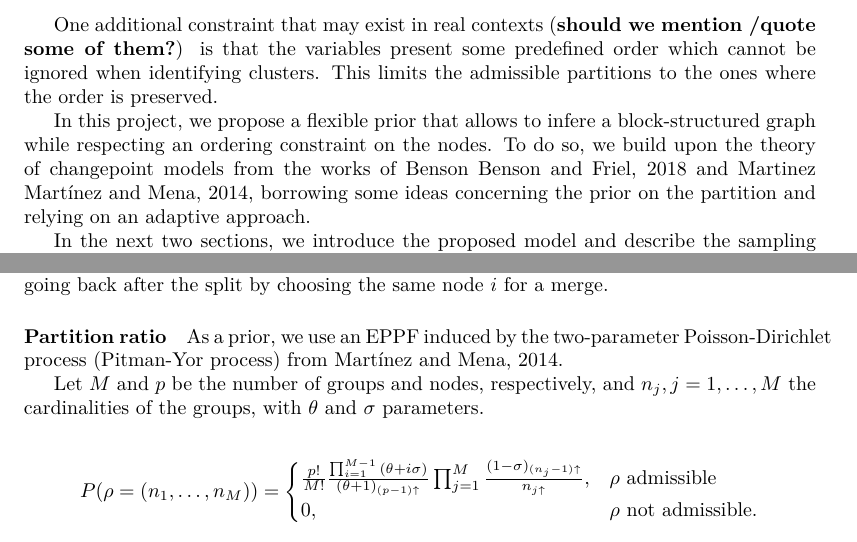
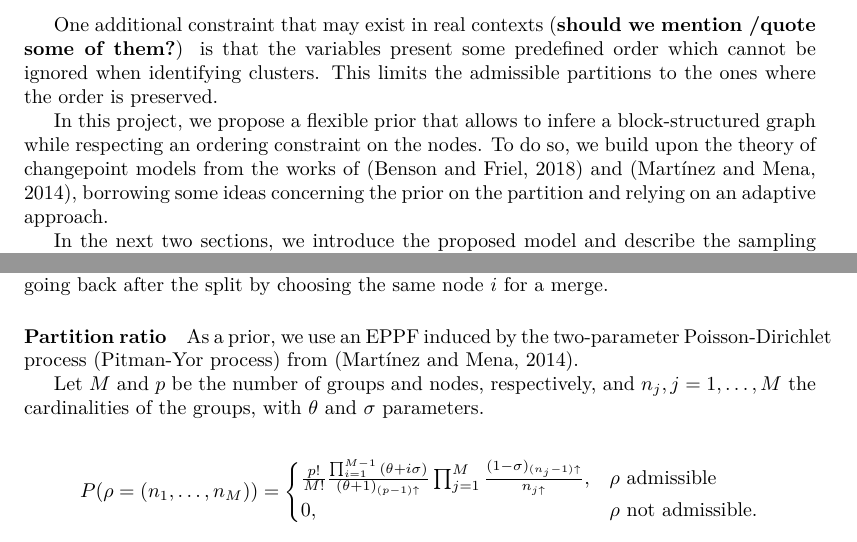
Before and after one commit to teobucci/bayesian-statistics-project, a LaTeX paper (report/main.tex, which reads report/content.tex): two parts of pages 3 and 5 of 9, joined at a grey line, cut so that both start at the same text. Compiled offline with XeLaTeX.

Commit message:
Uniform citations

```diff
--- a/report/content.tex
+++ b/report/content.tex
@@ -14,7 +14,7 @@ In many real-life applications, the variables of interest can be grouped into cl
 One additional constraint that may exist in real contexts (\textbf{should we mention /quote some of them?}) is that the variables present some predefined order which cannot be ignored when identifying clusters. This limits the admissible partitions to the ones where the order is preserved.
 
 %Introduce the goal of the project
-In this project, we propose a flexible prior that allows to infere a block-structured graph while respecting an ordering constraint on the nodes. To do so, we build upon the theory of changepoint models from the works of Benson \cite{bensonAdaptiveMCMCMultiple2018} and Martinez \cite{martinezNonparametricChangePoint2014}, borrowing some ideas concerning the prior on the partition and relying on an adaptive approach.
+In this project, we propose a flexible prior that allows to infere a block-structured graph while respecting an ordering constraint on the nodes. To do so, we build upon the theory of changepoint models from the works of \parencite{bensonAdaptiveMCMCMultiple2018} and \parencite{martinezNonparametricChangePoint2014}, borrowing some ideas concerning the prior on the partition and relying on an adaptive approach.
 
 %Details on the structure
 In the next two sections, we introduce the proposed model and describe the sampling strategy, which relies on a two-block Gibbs sampler to update the graph and the partition. Then, we present the main results of our simulations. Finally, we perform a critical analysis of our results and discuss the limitations of the current work, while also identifying potential directions for future investigation.
@@ -112,7 +112,7 @@ We can thus compute the proposal ratio: (TO DO: da sistemare)
 \]
 The first term is the ratio of the probabilities of choosing one move over the other, which cancels out when $\alpha$ is set to $0.5$. In the second ratio we have at the denominator the probability of choosing exactly the node $i$ for the split, at the numerator the probability of going back after the split  by choosing the same node $i$ for a merge.
 \paragraph{Partition ratio}
-As a prior, we use an EPPF induced by the two-parameter Poisson-Dirichlet process (Pitman-Yor process) from \cite{martinezNonparametricChangePoint2014}.
+As a prior, we use an EPPF induced by the two-parameter Poisson-Dirichlet process (Pitman-Yor process) from \parencite{martinezNonparametricChangePoint2014}.
 
 Let $M$ and $p$ be the number of groups and nodes, respectively, and $n_{j},j=1,\ldots,M$ the cardinalities of the groups, with $\theta$ and $\sigma$ parameters.
 
```
Also changed, not shown: report/content.tex (2 more changed lines).
